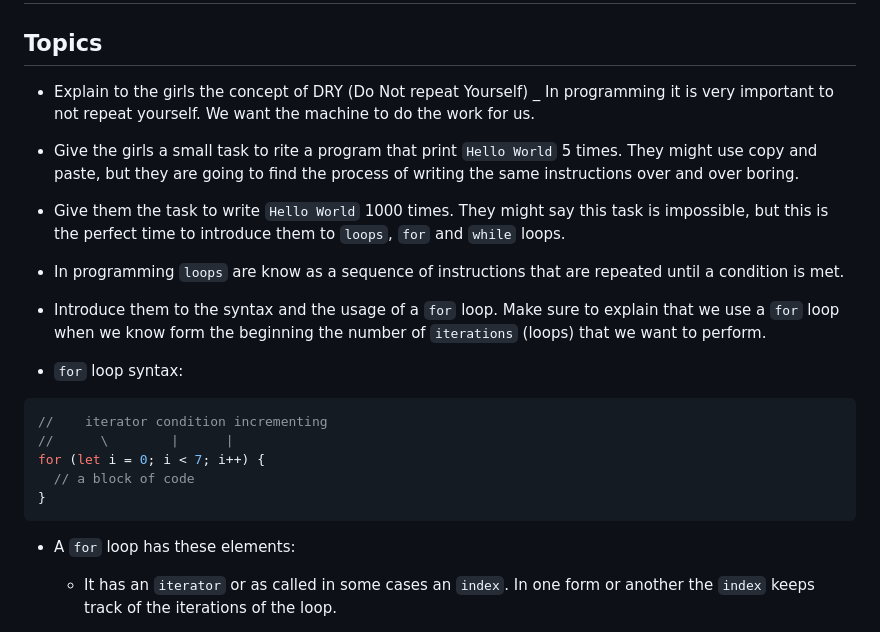
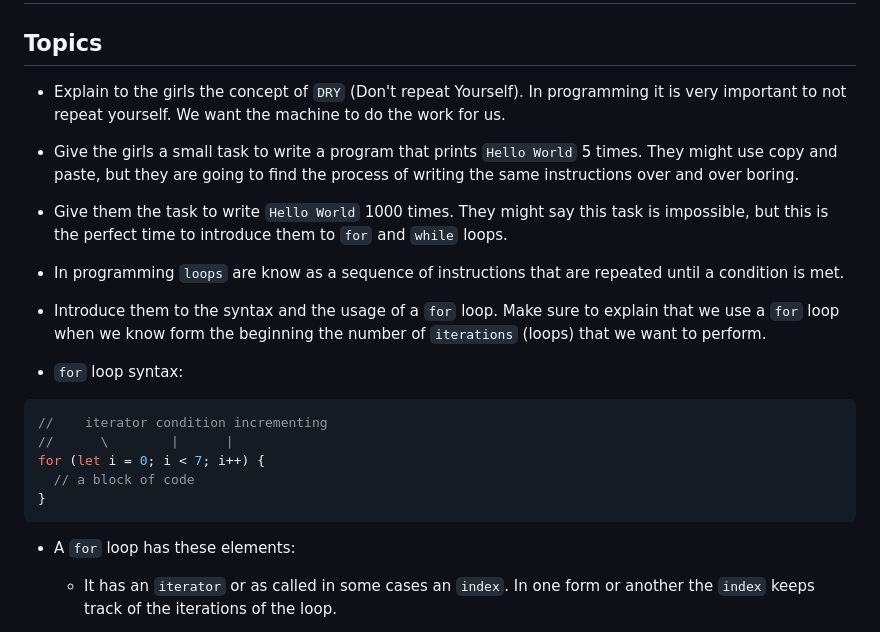
Before and after one commit to ArberTu474/Glow-code-js-curriculum, a Markdown page: Day_3_v3.md, the part around one of its changes. GitHub-like rendering.

````diff
--- a/Day_3_v3.md
+++ b/Day_3_v3.md
@@ -2,10 +2,9 @@
 
 ## Topics
 
-- Explain to the girls the concept of DRY (Do Not repeat Yourself)
-_ In programming it is very important to not repeat yourself. We want the machine to do the work for us.
-- Give the girls a small task to rite a program that print `Hello World` 5 times. They might use copy and paste, but they are going to find the process of writing the same instructions over and over boring.
-- Give them the task to write `Hello World` 1000 times. They might say this task is impossible, but this is the perfect time to introduce them to `loops`, `for` and `while` loops.
+- Explain to the girls the concept of `DRY` (Don't repeat Yourself). In programming it is very important to not repeat yourself. We want the machine to do the work for us.
+- Give the girls a small task to write a program that prints `Hello World` 5 times. They might use copy and paste, but they are going to find the process of writing the same instructions over and over boring.
+- Give them the task to write `Hello World` 1000 times. They might say this task is impossible, but this is the perfect time to introduce them to `for` and `while` loops.
 
 - In programming `loops` are know as a sequence of instructions that are repeated until a condition is met.
 - Introduce them to the syntax and the usage of a `for` loop. Make sure to explain that we use a `for` loop when we know form the beginning the number of `iterations` (loops) that we want to perform.
@@ -18,7 +17,9 @@ for (let i = 0; i < 7; i++) {
   // a block of code
 }
 ```
+
 - A `for` loop has these elements:
+
   - It has an `iterator` or as called in some cases an `index`. In one form or another the `index` keeps track of the iterations of the loop.
   - The loop with continue to ru until the `condition` is met. For example at he beginning `i = 0` and we can see that `i < 7` or `0 < 7`.
   - The last instruction involves increasing the value of our `index`.
````
Also changed, not shown: other parts of Day_3_v3.md (+45 -38 lines), Day_3_slides.md (added, +152 -0 lines).
